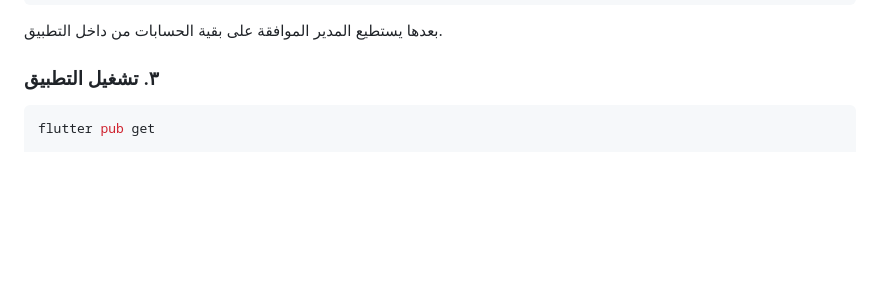
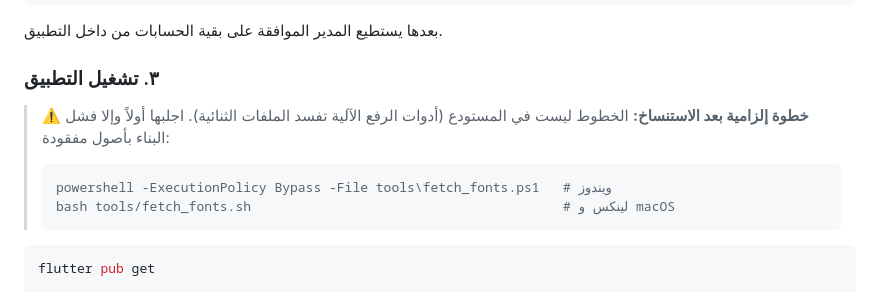
Before and after one commit to aliali121ew-coder/My-mother-zahraa, a Markdown page: README.md, the part around the change. Rendered like a GitHub page; blank space fills up the shorter version.

````diff
--- a/README.md
+++ b/README.md
@@ -88,6 +88,14 @@ update public.profiles
 بعدها يستطيع المدير الموافقة على بقية الحسابات من داخل التطبيق.
 
 ### ٣. تشغيل التطبيق
+
+> ⚠️ **خطوة إلزامية بعد الاستنساخ:** الخطوط ليست في المستودع (أدوات الرفع
+> الآلية تفسد الملفات الثنائية). اجلبها أولاً وإلا فشل البناء بأصول مفقودة:
+>
+> ```bash
+> powershell -ExecutionPolicy Bypass -File tools\fetch_fonts.ps1   # ويندوز
+> bash tools/fetch_fonts.sh                                        # لينكس و macOS
+> ```
 
 ```bash
 flutter pub get
````
Also changed, not shown: CLAUDE.md (+7 -4 lines).
